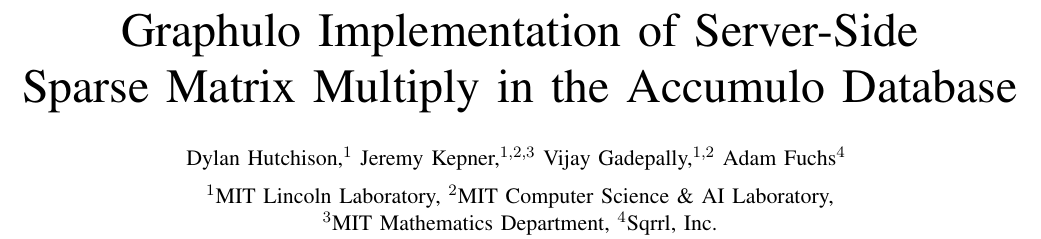
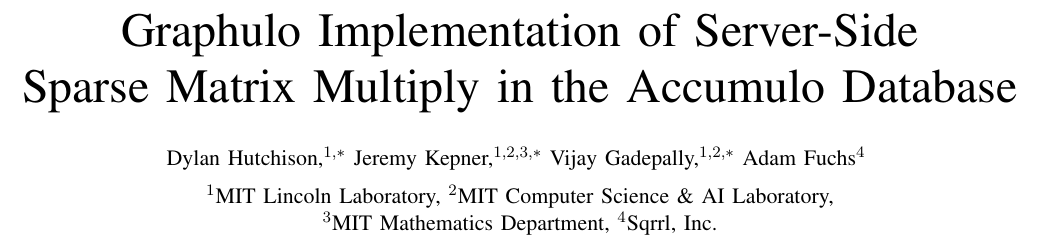
Before and after one commit to dhutchis/TableMultHPEC, a LaTeX paper (Graphulo_MatrixMultiply_HPEC2015.tex): part of page 1 of 7, cut so that both start at the same text. Compiled offline with pdfLaTeX.

Commit message:
asterisk affiliations

```diff
--- a/Graphulo_MatrixMultiply_HPEC2015.tex
+++ b/Graphulo_MatrixMultiply_HPEC2015.tex
@@ -95,7 +95,7 @@
 %% \{vijayg, kepner, bamiller\}@ll.mit.edu}}
 
 \author[D. Hutchison et al.]
-       {Dylan Hutchison,$^1$ Jeremy Kepner,$^{1,2,3}$ Vijay Gadepally,$^{1,2}$ Adam Fuchs$^4$ \vspace{6pt}
+       {Dylan Hutchison,$^{1,*}$ Jeremy Kepner,$^{1,2,3,*}$ Vijay Gadepally,$^{1,2,*}$ Adam Fuchs$^4$ \vspace{6pt}
          \\
          $^1$MIT Lincoln Laboratory,
          $^2$MIT Computer Science \& AI Laboratory, \\
```
Also changed, not shown: Graphulo_MatrixMultiply_HPEC2015.pdf, Graphulo_MatrixMultiply_HPEC2015.tex (2 more changed lines).
